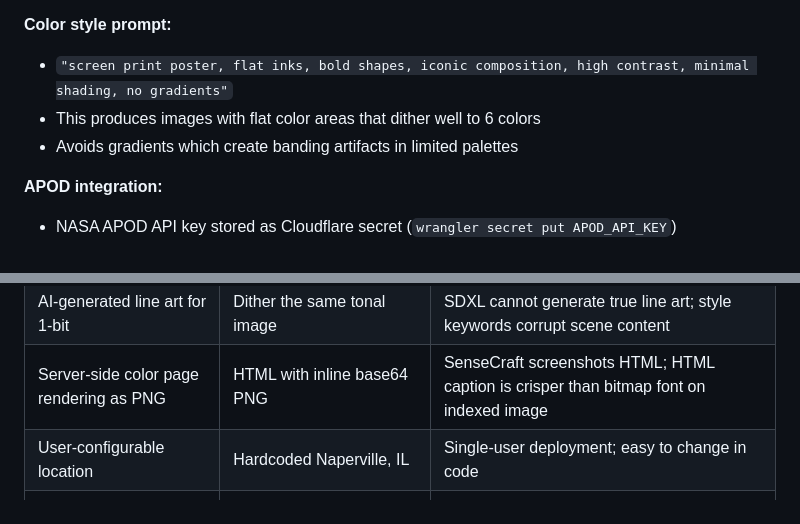
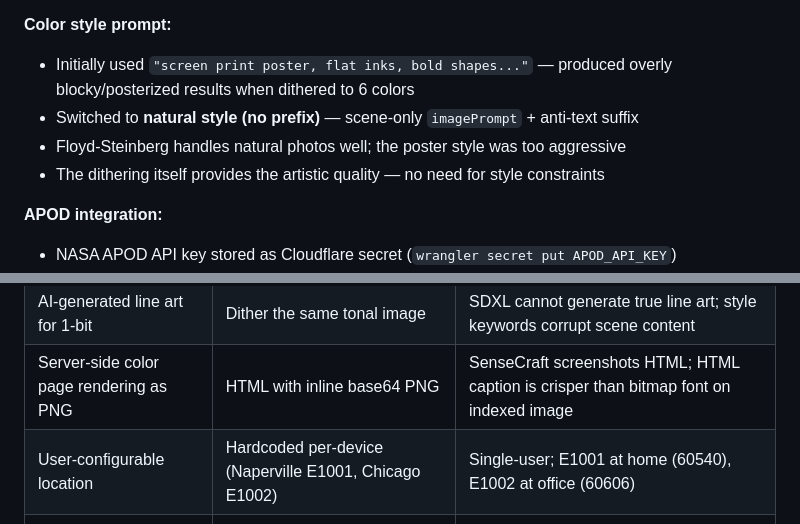
Before and after one commit to rabbitolivestudios/rabbitolivestudios.github.io, a Markdown page: eink-dashboard/DECISIONS.md, 2 parts joined by grey strips. Rendered like a GitHub page.

Commit message:
Update docs: natural color style + dual-location weather
Co-Authored-By: Claude Opus 4.6 <noreply@anthropic.com>

```diff
--- a/eink-dashboard/DECISIONS.md
+++ b/eink-dashboard/DECISIONS.md
@@ -442,9 +442,10 @@ The reTerminal E1002 has a 7.3" E Ink Spectra 6 display with 6 native pigment co
 - Previously each pipeline made its own LLM call — could pick different events
 
 **Color style prompt:**
-- `"screen print poster, flat inks, bold shapes, iconic composition, high contrast, minimal shading, no gradients"`
-- This produces images with flat color areas that dither well to 6 colors
-- Avoids gradients which create banding artifacts in limited palettes
+- Initially used `"screen print poster, flat inks, bold shapes..."` — produced overly blocky/posterized results when dithered to 6 colors
+- Switched to **natural style (no prefix)** — scene-only `imagePrompt` + anti-text suffix
+- Floyd-Steinberg handles natural photos well; the poster style was too aggressive
+- The dithering itself provides the artistic quality — no need for style constraints
 
 **APOD integration:**
 - NASA APOD API key stored as Cloudflare secret (`wrangler secret put APOD_API_KEY`)
@@ -474,7 +475,7 @@ The reTerminal E1002 has a 7.3" E Ink Spectra 6 display with 6 native pigment co
 | Floyd-Steinberg for Spectra 6 color | Used Floyd-Steinberg | Spectra 6 renders pixels exactly — no double-dithering issue; FS gives best 6-color results |
 | AI-generated line art for 1-bit | Dither the same tonal image | SDXL cannot generate true line art; style keywords corrupt scene content |
 | Server-side color page rendering as PNG | HTML with inline base64 PNG | SenseCraft screenshots HTML; HTML caption is crisper than bitmap font on indexed image |
-| User-configurable location | Hardcoded Naperville, IL | Single-user deployment; easy to change in code |
+| User-configurable location | Hardcoded per-device (Naperville E1001, Chicago E1002) | Single-user; E1001 at home (60540), E1002 at office (60606) |
 | Separate LLM prompts per pipeline | Single scene-only SYSTEM_PROMPT | Style is a rendering concern — prepended per-pipeline, not baked into LLM |
 | "Moment before" scene direction | "Event itself" scene direction | Pre-event scenes were too calm/ambiguous on e-ink; the event in action is instantly recognizable |
 | Single art style for Pipeline A | Daily rotation (3 styles) | Variety keeps the daily image fresh; Woodcut, Pencil Sketch, and Charcoal all work well on e-ink |
```
